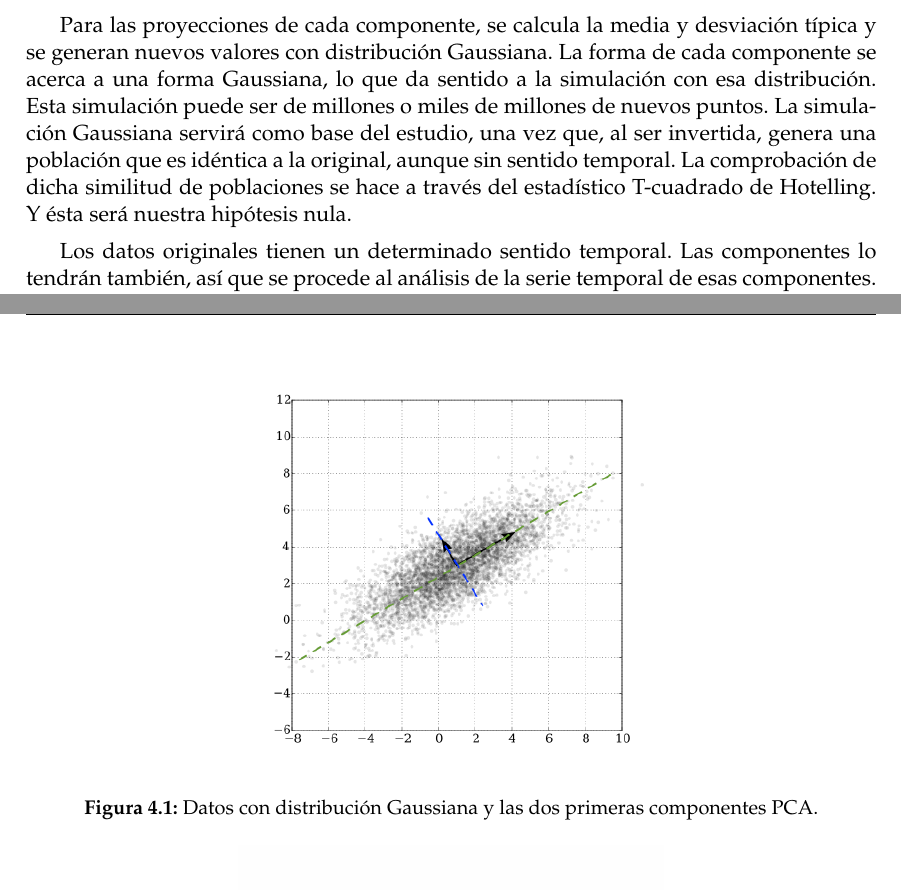
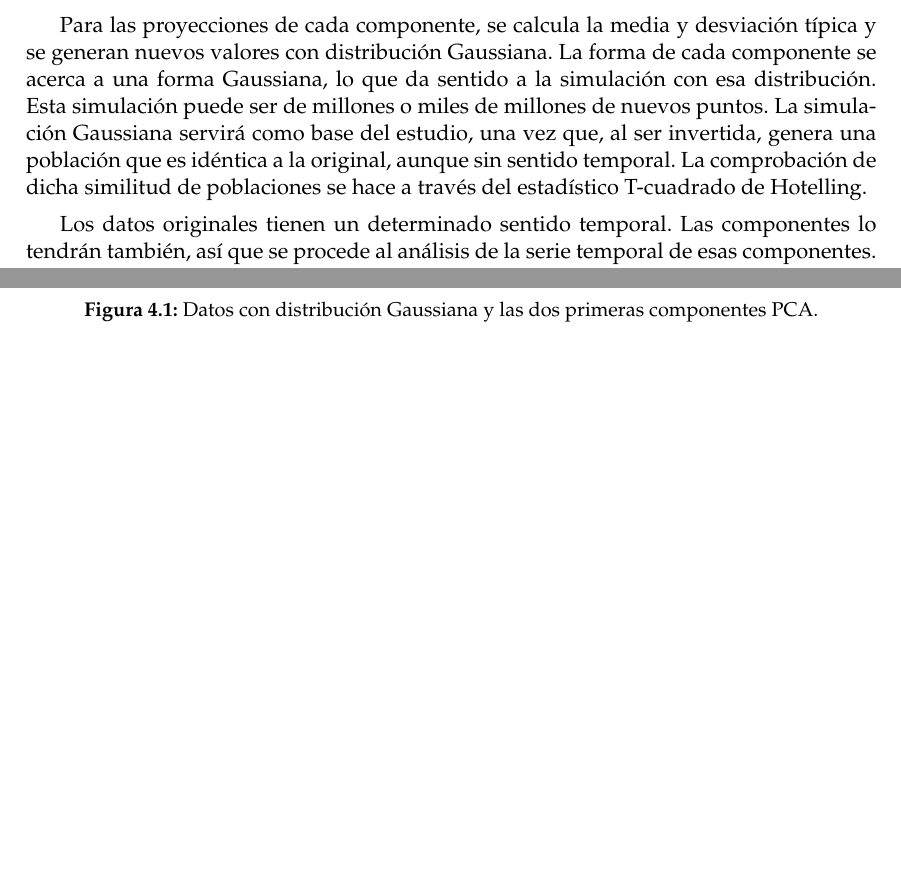
Before and after one commit to pedromorfeu/TFM, a LaTeX thesis (tfgetsinf/tex/latex/tfgetsinf/simulation.tex): two parts of pages 15 and 17 of 56, joined at a grey line, cut so that both start at the same text, the shorter picture padded with empty space. Compiled offline with pdfLaTeX.

Commit message:
thesis fixes

```diff
--- a/tfgetsinf/tex/latex/tfgetsinf/simulation.tex
+++ b/tfgetsinf/tex/latex/tfgetsinf/simulation.tex
@@ -113,5 +113,5 @@ La solución propuesta para la simulación de datos empieza con la proyección d
 
-Para las proyecciones de cada componente, se calcula la media y desviación típica y se generan nuevos valores con distribución Gaussiana. La forma de cada componente se acerca a una forma Gaussiana, lo que da sentido a la simulación con esa distribución. Esta simulación puede ser de millones o miles de millones de nuevos puntos. La simulación Gaussiana servirá como base del estudio, una vez que, al ser invertida, genera una población que es idéntica a la original, aunque sin sentido temporal. La comprobación de dicha similitud de poblaciones se hace a través del estadístico T-cuadrado de Hotelling. Y ésta será nuestra hipótesis nula.
+Para las proyecciones de cada componente, se calcula la media y desviación típica y se generan nuevos valores con distribución Gaussiana. La forma de cada componente se acerca a una forma Gaussiana, lo que da sentido a la simulación con esa distribución. Esta simulación puede ser de millones o miles de millones de nuevos puntos. La simulación Gaussiana servirá como base del estudio, una vez que, al ser invertida, genera una población que es idéntica a la original, aunque sin sentido temporal. La comprobación de dicha similitud de poblaciones se hace a través del estadístico T-cuadrado de Hotelling.
 
 Los datos originales tienen un determinado sentido temporal. Las componentes lo tendrán también, así que se procede al análisis de la serie temporal de esas componentes. El modelo propuesto es ARIMA ({\em Autoregressive Integrated Moving Average}). Los modelos de series temporales se ajustan a los datos para mejor comprensión de estos o para predicción de nuevos puntos en la serie. El objetivo es dotar la simulación de un patrón temporal aprendido previamente.
 
```
Also changed, not shown: tfgetsinf/tex/latex/tfgetsinf/simulation.tex (2 more changed lines).
